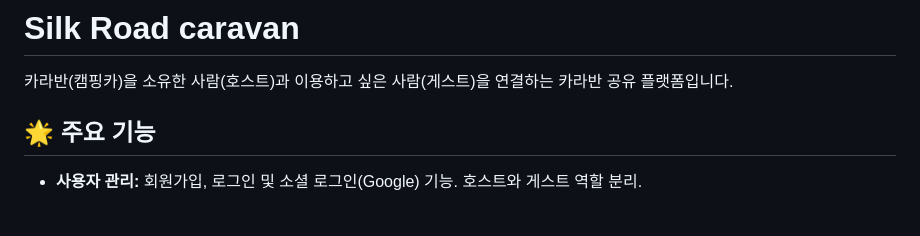
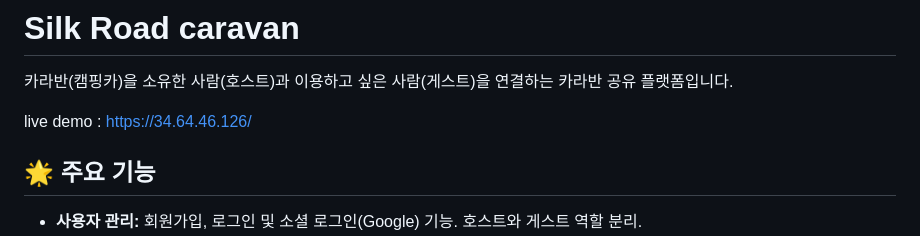
Before and after one commit to kimchunsik17/Silk_Road, a Markdown page: README.md, the part around the change. Rendered like a GitHub page; blank space fills up the shorter version.

Commit message:
Add live demo link to README
Added live demo link to README.

```diff
--- a/README.md
+++ b/README.md
@@ -1,5 +1,7 @@
 #  Silk Road  caravan
 카라반(캠핑카)을 소유한 사람(호스트)과 이용하고 싶은 사람(게스트)을 연결하는 카라반 공유 플랫폼입니다.
+
+live demo : https://34.64.46.126/
 
 ## 🌟 주요 기능
 
```
